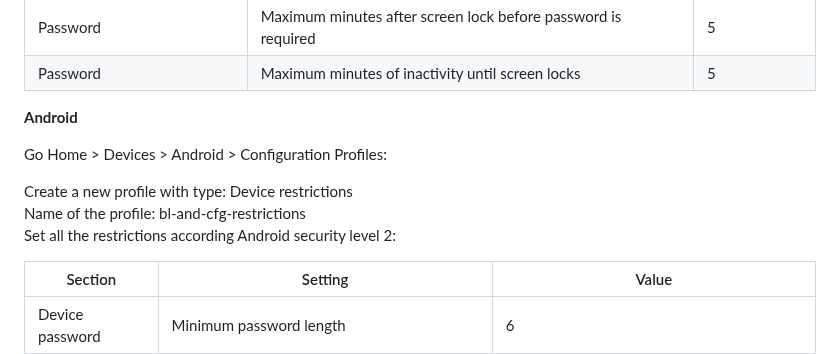
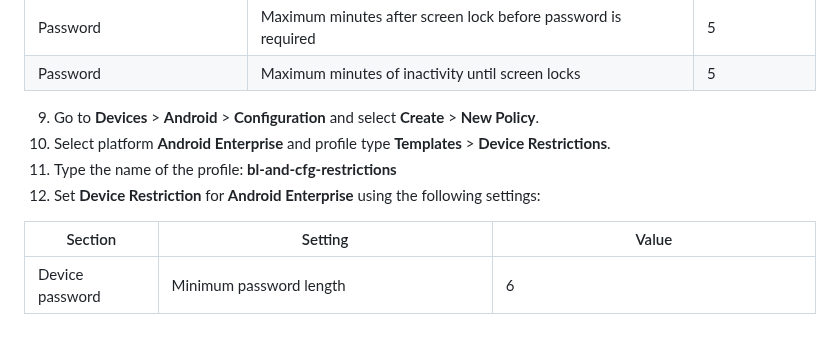
Before and after one commit to eWorkspace365/eworkspace365.github.io, a Markdown page: m365-6-3-mobile-device-management.md, the part around one of its changes. Drawn GitHub-style; blank space fills up the shorter version.

```diff
--- a/m365-6-3-mobile-device-management.md
+++ b/m365-6-3-mobile-device-management.md
@@ -134,15 +134,10 @@ Set your Intune device cleanup rules to delete Intune MDM enrolled devices that
 | Password | Maximum minutes after screen lock before password is required | 5 |
 | Password | Maximum minutes of inactivity until screen locks | 5 |
 
-
-
-**Android**
-
-Go Home > Devices > Android > Configuration Profiles:
-
-Create a new profile with type: Device restrictions
-Name of the profile: bl-and-cfg-restrictions
-Set all the restrictions according Android security level 2:
+9. Go to **Devices** > **Android** > **Configuration** and select **Create** > **New Policy**.
+10. Select platform **Android Enterprise** and profile type **Templates** > **Device Restrictions**.
+11. Type the name of the profile: **bl-and-cfg-restrictions**
+12. Set **Device Restriction** for **Android Enterprise** using the following settings:
 
 | Section | Setting | Value |
 | --- | --- | --- |
```
Also changed, not shown: other parts of m365-6-3-mobile-device-management.md (+1 -1 lines).
